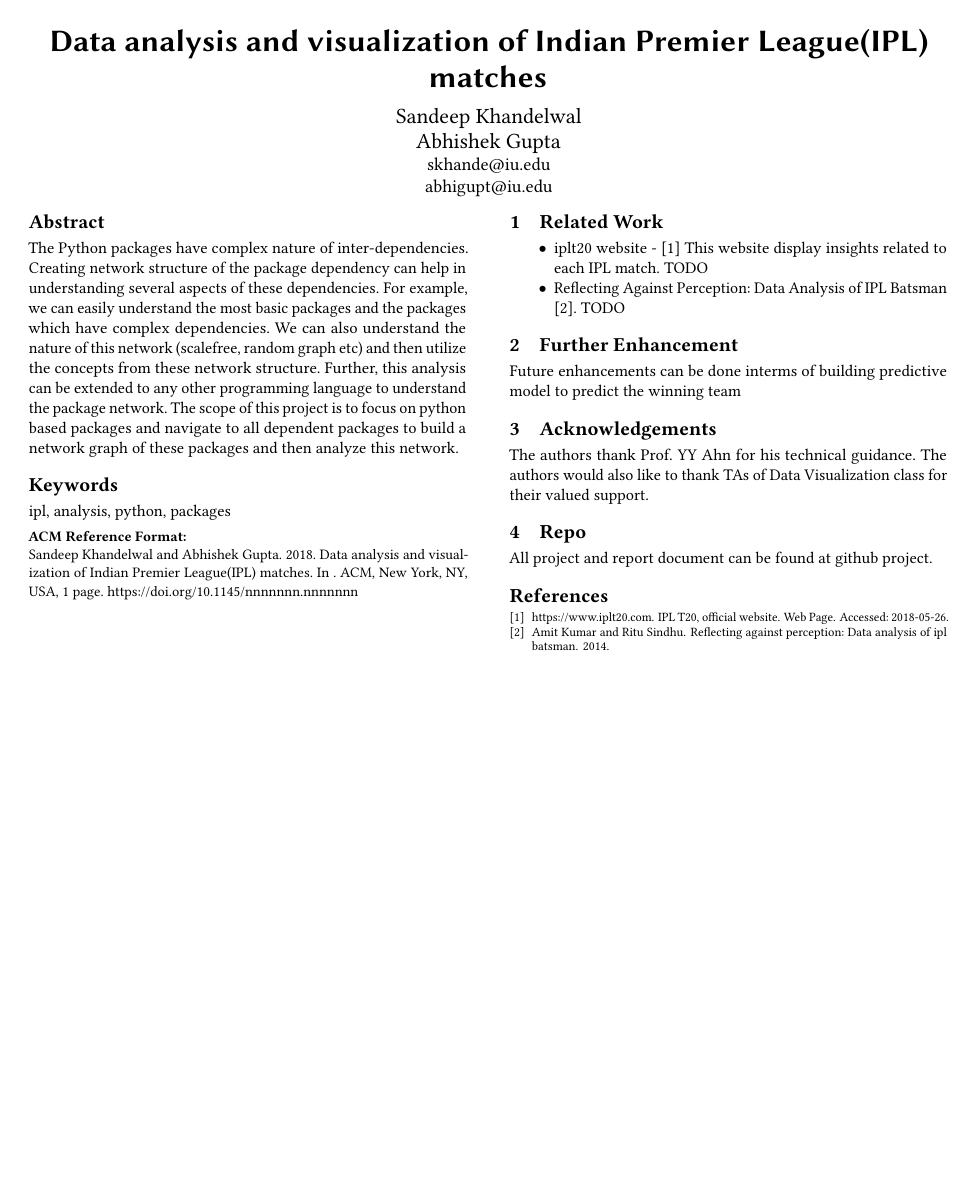
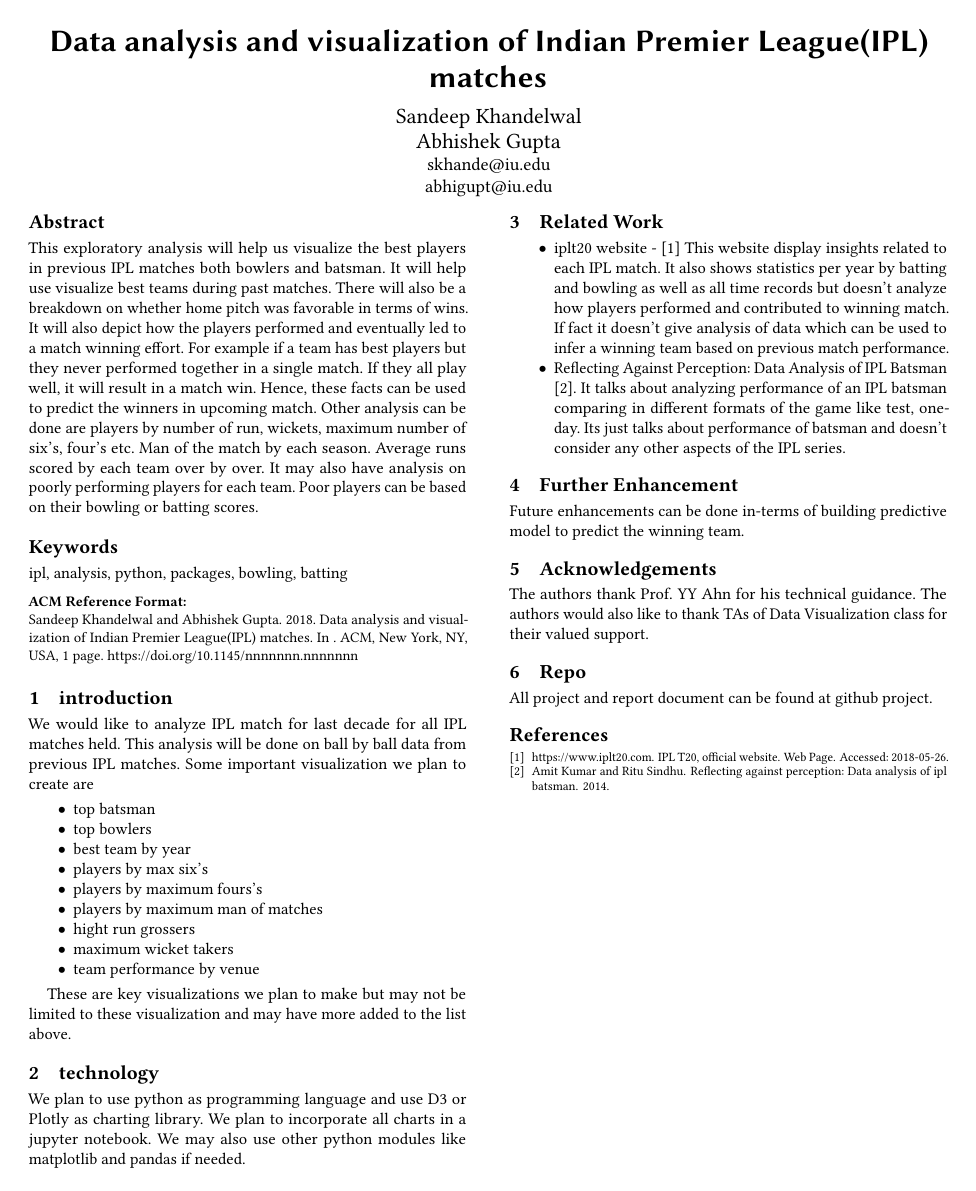
Before and after one commit to abhishek8gupta/dviz-project-summer2018, a LaTeX paper (report/main.tex, which reads report/relatedwork.tex): the whole page. Compiled offline with pdfLaTeX.

Commit message:
add abstract and more details

```diff
--- a/report/main.tex
+++ b/report/main.tex
@@ -24,21 +24,49 @@
 
 \begin{abstract}
 
-The Python packages have complex nature of inter-dependencies. Creating
-network structure of the package dependency can help in understanding several
- aspects of these dependencies. For example, we can easily understand the
- most basic packages and the packages which have complex dependencies. We can
-  also understand the nature of this network (scalefree, random graph etc)
-  and then utilize the concepts from these network structure.  Further,
-this analysis can be extended to any other programming language to understand
-the package network. The scope of this project is to focus on python based
-packages and navigate to all dependent packages to build a network graph of
-these packages and then analyze this network.
+This exploratory analysis will help us visualize the best players in previous
+IPL matches both bowlers and batsman. It will help use visualize best
+teams during past matches. There will also be a breakdown on whether
+home pitch was favorable in terms of wins. It will also depict how the players
+performed and eventually led to a match winning effort. For example if
+a team has best players but they never performed together in a single match.
+If they all play well, it will result in a match win. Hence, these facts can be used to
+predict the winners in upcoming match. Other analysis can be done are players by
+number of run, wickets, maximum number of six's, four's etc. Man of the match
+by each season. Average runs scored by each team over by over. It may also
+have analysis on poorly performing players for each team. Poor players
+can be based on their bowling or batting scores.
+
 \end{abstract}
 
-\keywords{ipl, analysis, python, packages}
+\keywords{ipl, analysis, python, packages, bowling, batting}
 
 \maketitle
+
+\section{introduction}
+We would like to analyze IPL match for last decade for all IPL matches held. This analysis
+will be done on ball by ball data from previous IPL matches. Some important visualization
+we plan to create are
+\begin {itemize}
+\item top batsman
+\item top bowlers
+\item best team by year
+\item players by max six's
+\item players by maximum fours's
+\item players by maximum man of matches
+\item hight run grossers
+\item maximum wicket takers
+\item team performance by venue
+\end {itemize}
+
+These are key visualizations we plan to make but may not be limited to these
+visualization and may have more added to the list above.
+
+\section{technology}
+We plan to use python as programming language and use D3 or Plotly as charting
+library. We plan to incorporate all charts in a jupyter notebook. We may also
+use other python modules like matplotlib and pandas if needed.
+
 
 \input{relatedwork}
 
--- a/report/relatedwork.tex
+++ b/report/relatedwork.tex
@@ -2,14 +2,18 @@
 \begin {itemize}
 \item
 iplt20 website - \cite{www-iplt20}
-This website display insights related to each IPL match.
-TODO
+This website display insights related to each IPL match. It also shows statistics per year
+by batting and bowling as well as all time records but doesn't analyze how players
+performed and contributed to winning match. If fact it doesn't give analysis of data which
+can be used to infer a winning team based on previous match performance.
 
 \item
 Reflecting Against Perception: Data Analysis of IPL Batsman \cite{kumar2014reflecting}.
-TODO
+It talks about analyzing performance of an IPL batsman comparing in different formats of
+the game like test, one-day. Its just talks about performance of batsman and doesn't consider
+any other aspects of the IPL series.
 
 \end {itemize}
 
 \section{Further Enhancement} \label{enhancements}
-Future enhancements can be done interms of building predictive model to predict the winning team
+Future enhancements can be done in-terms of building predictive model to predict the winning team.
```
Also changed, not shown: report/main.pdf, report/main.tex (2 more changed lines).
